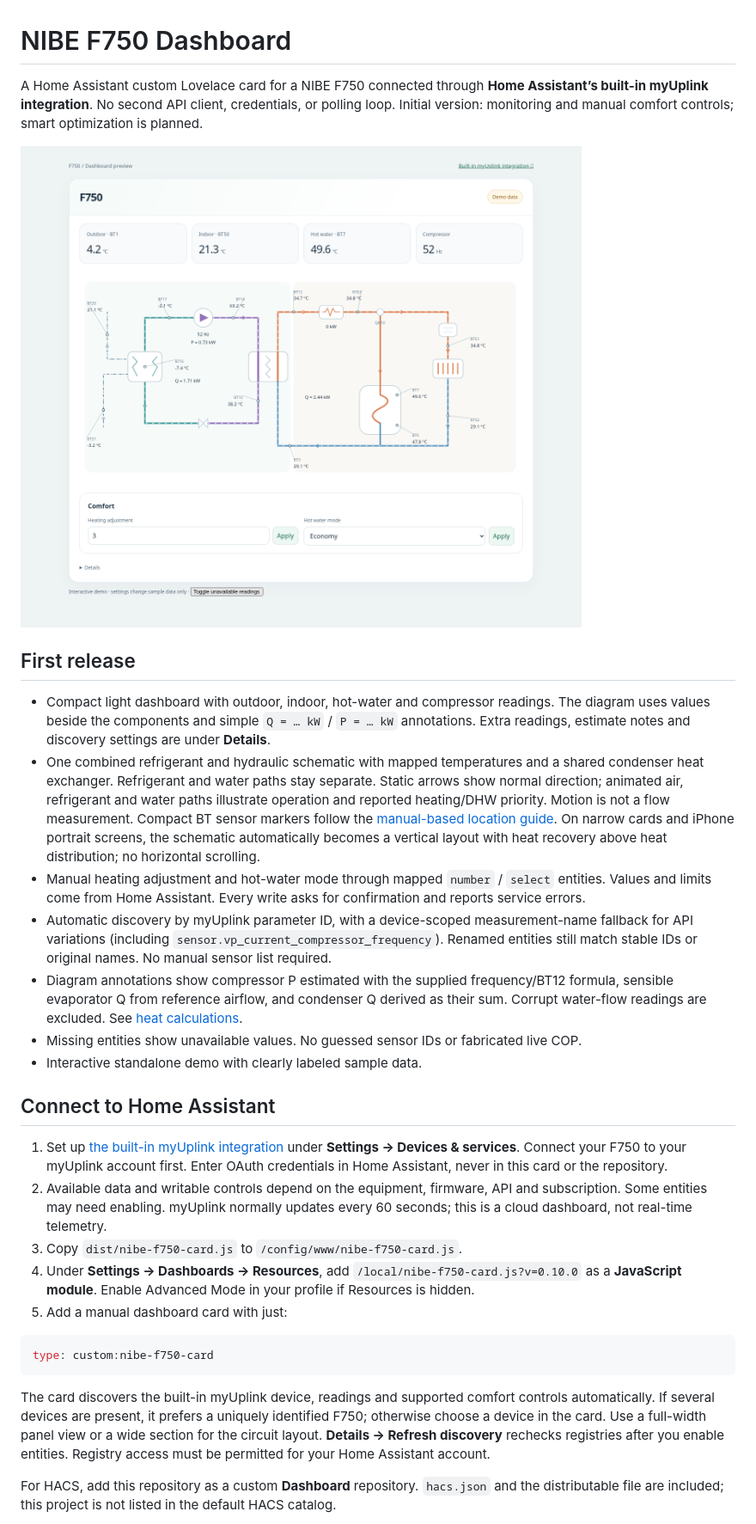
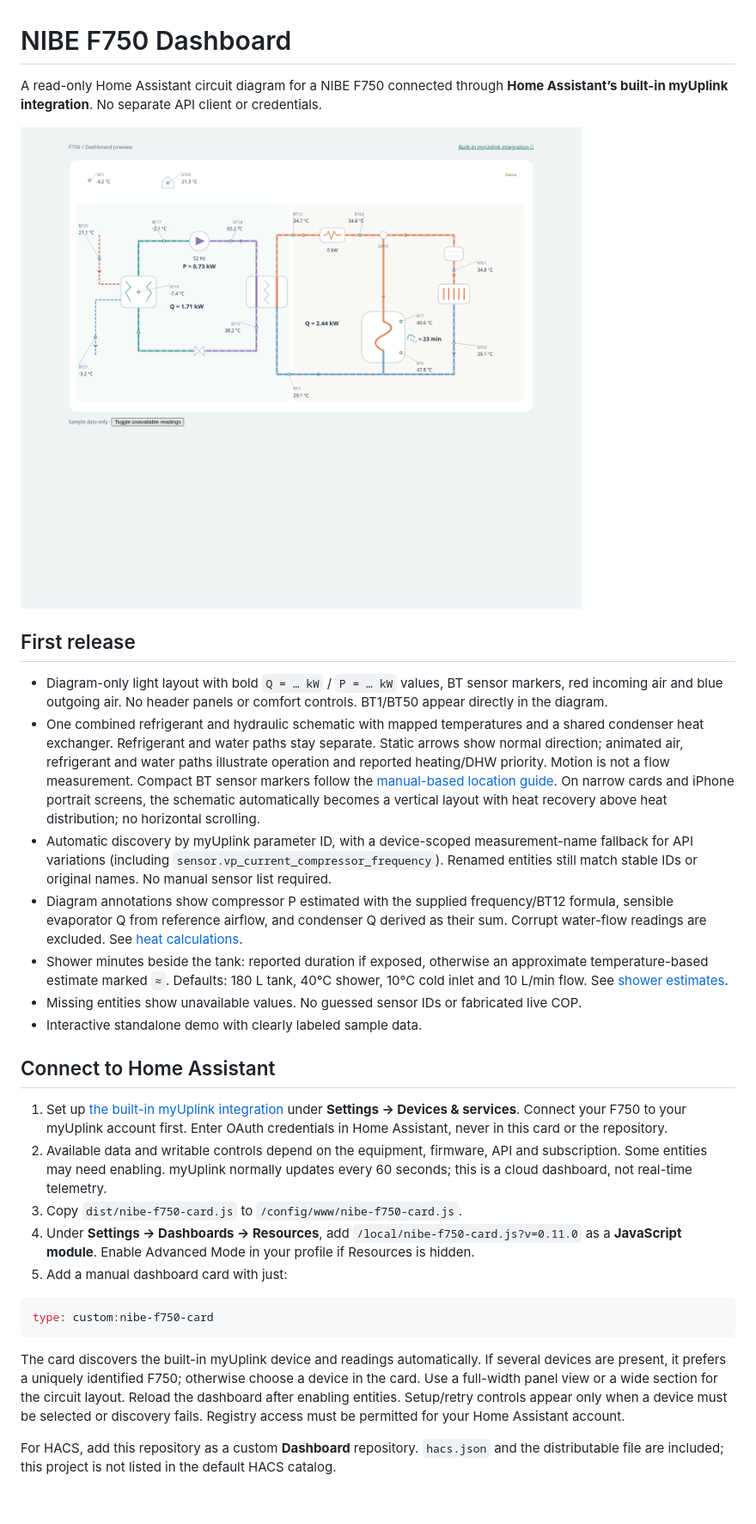
Before and after one commit to bimmerman1911/nibe-f750-dashboard, a Markdown page: README.md, the part around one of its changes. Shown at 86% size. GitHub-like rendering; pictures changed too: docs/dashboard.png; blank space fills up the shorter version.

Commit message:
Show diagram only with bold energy values, colored air and shower duration

````diff
--- a/README.md
+++ b/README.md
@@ -1,16 +1,16 @@
 # NIBE F750 Dashboard
 
-A Home Assistant custom Lovelace card for a NIBE F750 connected through **Home Assistant’s built-in myUplink integration**. No second API client, credentials, or polling loop. Initial version: monitoring and manual comfort controls; smart optimization is planned.
+A read-only Home Assistant circuit diagram for a NIBE F750 connected through **Home Assistant’s built-in myUplink integration**. No separate API client or credentials.
 
 ![Dashboard preview](docs/dashboard.png)
 
 ## First release
 
-- Compact light dashboard with outdoor, indoor, hot-water and compressor readings. The diagram uses values beside the components and simple `Q = … kW` / `P = … kW` annotations. Extra readings, estimate notes and discovery settings are under **Details**.
+- Diagram-only light layout with bold `Q = … kW` / `P = … kW` values, BT sensor markers, red incoming air and blue outgoing air. No header panels or comfort controls. BT1/BT50 appear directly in the diagram.
 - One combined refrigerant and hydraulic schematic with mapped temperatures and a shared condenser heat exchanger. Refrigerant and water paths stay separate. Static arrows show normal direction; animated air, refrigerant and water paths illustrate operation and reported heating/DHW priority. Motion is not a flow measurement. Compact BT sensor markers follow the [manual-based location guide](docs/schematic.md). On narrow cards and iPhone portrait screens, the schematic automatically becomes a vertical layout with heat recovery above heat distribution; no horizontal scrolling.
-- Manual heating adjustment and hot-water mode through mapped `number` / `select` entities. Values and limits come from Home Assistant. Every write asks for confirmation and reports service errors.
 - Automatic discovery by myUplink parameter ID, with a device-scoped measurement-name fallback for API variations (including `sensor.vp_current_compressor_frequency`). Renamed entities still match stable IDs or original names. No manual sensor list required.
 - Diagram annotations show compressor P estimated with the supplied frequency/BT12 formula, sensible evaporator Q from reference airflow, and condenser Q derived as their sum. Corrupt water-flow readings are excluded. See [heat calculations](docs/heat-calculations.md).
+- Shower minutes beside the tank: reported duration if exposed, otherwise an approximate temperature-based estimate marked `≈`. Defaults: 180 L tank, 40°C shower, 10°C cold inlet and 10 L/min flow. See [shower estimates](docs/shower-time.md).
 - Missing entities show unavailable values. No guessed sensor IDs or fabricated live COP.
 - Interactive standalone demo with clearly labeled sample data.
 
@@ -19,14 +19,14 @@ A Home Assistant custom Lovelace card for a NIBE F750 connected through **Home A
 1. Set up [the built-in myUplink integration](https://www.home-assistant.io/integrations/myuplink/) under **Settings → Devices & services**. Connect your F750 to your myUplink account first. Enter OAuth credentials in Home Assistant, never in this card or the repository.
 2. Available data and writable controls depend on the equipment, firmware, API and subscription. Some entities may need enabling. myUplink normally updates every 60 seconds; this is a cloud dashboard, not real-time telemetry.
 3. Copy `dist/nibe-f750-card.js` to `/config/www/nibe-f750-card.js`.
-4. Under **Settings → Dashboards → Resources**, add `/local/nibe-f750-card.js?v=0.10.0` as a **JavaScript module**. Enable Advanced Mode in your profile if Resources is hidden.
+4. Under **Settings → Dashboards → Resources**, add `/local/nibe-f750-card.js?v=0.11.0` as a **JavaScript module**. Enable Advanced Mode in your profile if Resources is hidden.
 5. Add a manual dashboard card with just:
 
 ```yaml
 type: custom:nibe-f750-card
 ```
 
-The card discovers the built-in myUplink device, readings and supported comfort controls automatically. If several devices are present, it prefers a uniquely identified F750; otherwise choose a device in the card. Use a full-width panel view or a wide section for the circuit layout. **Details → Refresh discovery** rechecks registries after you enable entities. Registry access must be permitted for your Home Assistant account.
+The card discovers the built-in myUplink device and readings automatically. If several devices are present, it prefers a uniquely identified F750; otherwise choose a device in the card. Use a full-width panel view or a wide section for the circuit layout. Reload the dashboard after enabling entities. Setup/retry controls appear only when a device must be selected or discovery fails. Registry access must be permitted for your Home Assistant account.
 
 For HACS, add this repository as a custom **Dashboard** repository. `hacs.json` and the distributable file are included; this project is not listed in the default HACS catalog.
 
````
Also changed, not shown: other parts of README.md (+2 -2 lines), docs/discovery.md (+4 -4 lines), docs/schematic.md (+5 -3 lines), docs/shower-time.md (added, +32 -0 lines), docs/mobile.png, 5 other files.
